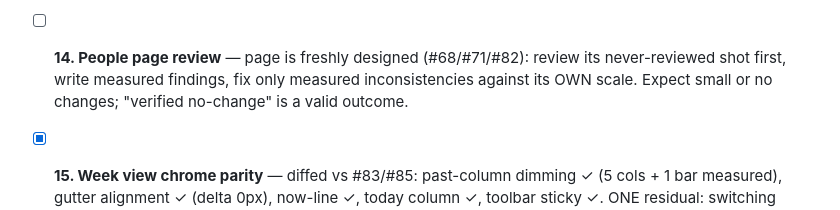
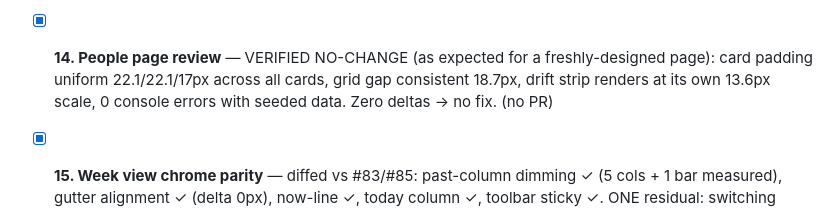
Before and after one commit to Sizbei/japan-working-holiday, a Markdown page: specs/plans/2026-07-10-twenty-stages.md, the part around the change. Rendered like a GitHub page.

Commit message:
docs(plan): stage 14 verified no-change — people page measures uniform (#107)
Card padding 22.1/22.1/17px uniform, grid gap 18.7px, drift strip on
its own scale, 0 errors with seeded data. Freshly-designed page holds
up; zero deltas → no fix.

Co-authored-by: WHV Guide <whv-guide@users.noreply.github.com>

```diff
--- a/specs/plans/2026-07-10-twenty-stages.md
+++ b/specs/plans/2026-07-10-twenty-stages.md
@@ -70,9 +70,10 @@ reproduce gets ticked "verified non-issue" with evidence. Parity reference (dura
   rows; locked items read clearly (opacity .55 + 🔒 + .locked class); the shared interactive-row
   hover exists. One logged non-fix: locked rows keep cursor:grab (drag-reorder stays allowed by
   design). 0 console errors. (no PR)
-- [ ] **14. People page review** — page is freshly designed (#68/#71/#82): review its
-  never-reviewed shot first, write measured findings, fix only measured inconsistencies against
-  its OWN scale. Expect small or no changes; "verified no-change" is a valid outcome.
+- [x] **14. People page review** — VERIFIED NO-CHANGE (as expected for a freshly-designed page):
+  card padding uniform 22.1/22.1/17px across all cards, grid gap consistent 18.7px, drift strip
+  renders at its own 13.6px scale, 0 console errors with seeded data. Zero deltas → no fix.
+  (no PR)
 - [x] **15. Week view chrome parity** — diffed vs #83/#85: past-column dimming ✓ (5 cols + 1 bar
   measured), gutter alignment ✓ (delta 0px), now-line ✓, today column ✓, toolbar sticky ✓. ONE
   residual: switching month→week inherited the endless grid's ~2200px window scroll, which
```
